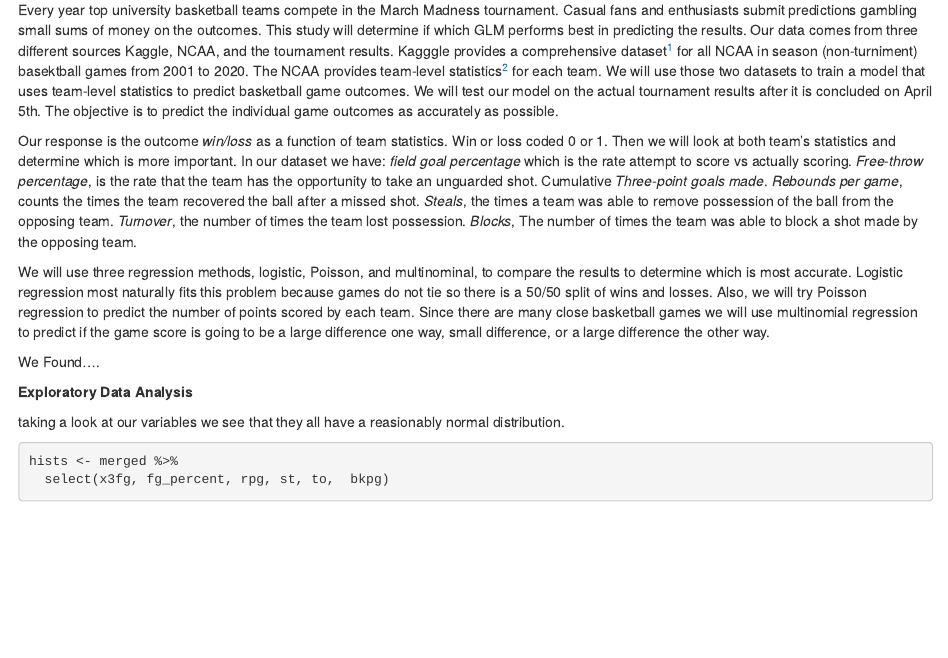
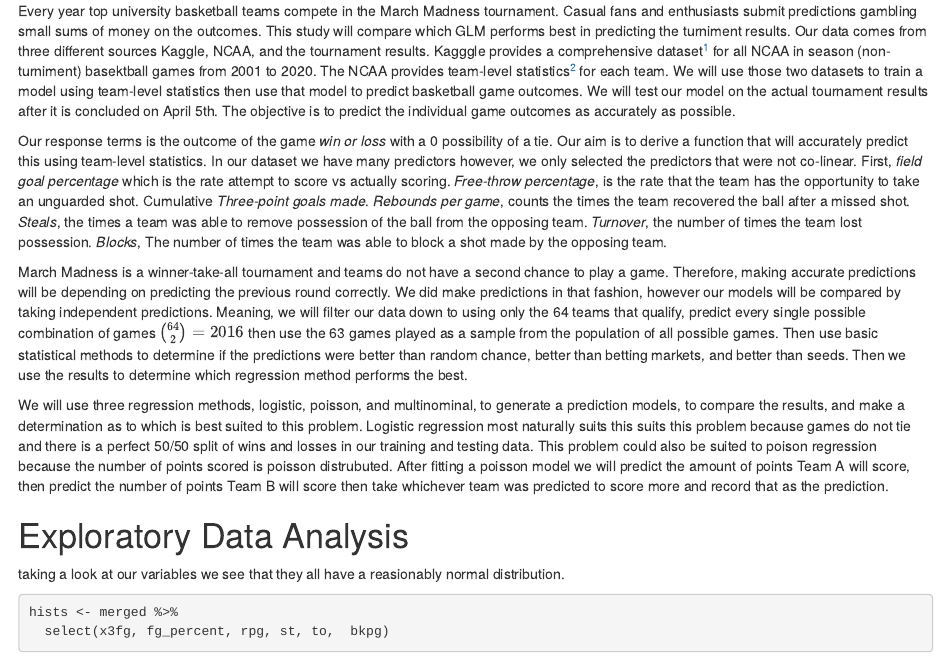
Before and after one commit to despresj/March-Madness, an R Markdown document (paper/paper.Rmd): the page in a window 1100 px wide, from 160 px down before the commit and from 190 px down after it, so that both start at the same text. Rendered offline with R 4.5, knitr and Pandoc, with nearby package versions; some code elsewhere in the file could not run offline; common packages that the code uses without loading them are loaded.

Commit message:
worked on paper

```diff
--- a/paper/paper.Rmd
+++ b/paper/paper.Rmd
@@ -49,17 +47,18 @@ __Introduction__
-Every year top university basketball teams compete in the March Madness tournament. Casual fans and enthusiasts submit predictions gambling small sums of money on the outcomes. This study will determine if which GLM performs best in predicting the results. Our data comes from three different sources Kaggle, NCAA, and the tournament results. Kagggle provides a comprehensive dataset^[CITE THIS: https://plexkits.com/march-madness-bracket/] for all NCAA in season (non-turniment) basektball games from 2001 to 2020. The NCAA provides team-level statistics^[CITE THIS: https://stats.ncaa.org/rankings/change_sport_year_div] for each team. We will use those two datasets to train a model that uses team-level statistics to predict basketball game outcomes. We will test our model on the actual tournament results after it is concluded on April 5th. The objective is to predict the individual game outcomes as accurately as possible.
-
-Our response is the outcome *win/loss* as a function of team statistics. Win or loss coded 0 or 1. Then we will look at both team's statistics and determine which is more important. In our dataset we have: *field goal percentage* which is the rate attempt to score vs actually scoring. *Free-throw percentage*,  is the rate that the team has the opportunity to take an unguarded shot. Cumulative *Three-point goals made*. *Rebounds per game*, counts the times the team recovered the ball after a missed shot. *Steals*, the times a team was able to remove possession of the ball from the opposing team. *Turnover*, the number of times the team lost possession. *Blocks*, The number of times the team was able to block a shot made by the opposing team.
-
-We will use three regression methods, logistic, Poisson, and multinominal, to compare the results to determine which is most accurate. Logistic regression most naturally fits this problem because games do not tie so there is a 50/50 split of wins and losses. Also, we will try Poisson regression to predict the number of points scored by each team. Since there are many close basketball games we will use multinomial regression to predict if the game score is going to be a large difference one way, small difference, or a large difference the other way.
-
-We Found....
-
+# Introduction
 <!-- (a) introduces the background -->
 <!-- (b) states the scientific questions you aim to answer -->
 <!-- (c) describes the data set that you will use for the analysis (d) summarizes your major findings. -->
 
+Every year top university basketball teams compete in the March Madness tournament. Casual fans and enthusiasts submit predictions gambling small sums of money on the outcomes. This study will compare which GLM performs best in predicting the turniment results. Our data comes from three different sources Kaggle, NCAA, and the tournament results. Kagggle provides a comprehensive dataset^[CITE THIS: https://plexkits.com/march-madness-bracket/] for all NCAA in season (non-turniment) basektball games from 2001 to 2020. The NCAA provides team-level statistics^[CITE THIS: https://stats.ncaa.org/rankings/change_sport_year_div] for each team. We will use those two datasets to train a model using team-level statistics then use that model to predict basketball game outcomes. We will test our model on the actual tournament results after it is concluded on April 5th. The objective is to predict the individual game outcomes as accurately as possible.
 
-__Exploratory Data Analysis__
+Our response terms is the outcome of the game *win or loss* with a 0 possibility of a tie. Our aim is to derive a function that will accurately predict this using team-level statistics. In our dataset we have many predictors however, we only selected the predictors that were not co-linear. First, *field goal percentage* which is the rate attempt to score vs actually scoring. *Free-throw percentage*,  is the rate that the team has the opportunity to take an unguarded shot. Cumulative *Three-point goals made*. *Rebounds per game*, counts the times the team recovered the ball after a missed shot. *Steals*, the times a team was able to remove possession of the ball from the opposing team. *Turnover*, the number of times the team lost possession. *Blocks*, The number of times the team was able to block a shot made by the opposing team.
+
+March Madness is a winner-take-all tournament and teams do not have a second chance to play a game. Therefore, making accurate predictions will be depending on predicting the previous round correctly. We did make predictions in that fashion, however our models will be compared by taking independent predictions. Meaning, we will filter our data down to using only the 64 teams that qualify, predict every single possible combination of games ${64\choose 2} = 2016$ then use the 63 games played as a sample from the population of all possible games. Then use basic statistical methods to determine if the predictions were better than random chance, better than betting markets, and better than seeds. Then we use the results to determine which regression method performs the best.
+
+We will use three regression methods, logistic, poisson, and multinominal, to generate a prediction models, to compare the results, and make a determination as to which is best suited to this problem. Logistic regression most naturally suits this suits this problem because games do not tie and there is a perfect 50/50 split of wins and losses in our training and testing data. This problem could also be suited to poison regression because the number of points scored is poisson distrubuted. After fitting a poisson model we will predict the amount of points Team A will score, then predict the number of points Team B will score then take whichever team was predicted to score more and record that as the prediction.
+
+
+# Exploratory Data Analysis
 
 taking a look at our variables we see that they all have a reasionably normal distribution.
 
```
Also changed, not shown: paper/paper.Rmd (2 more changed lines).
